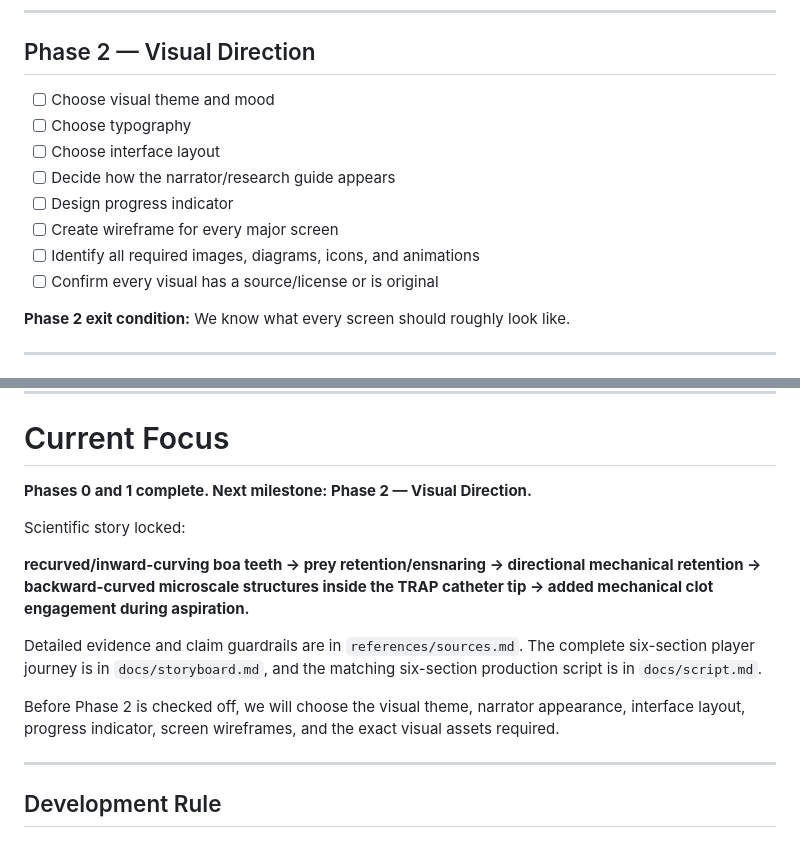
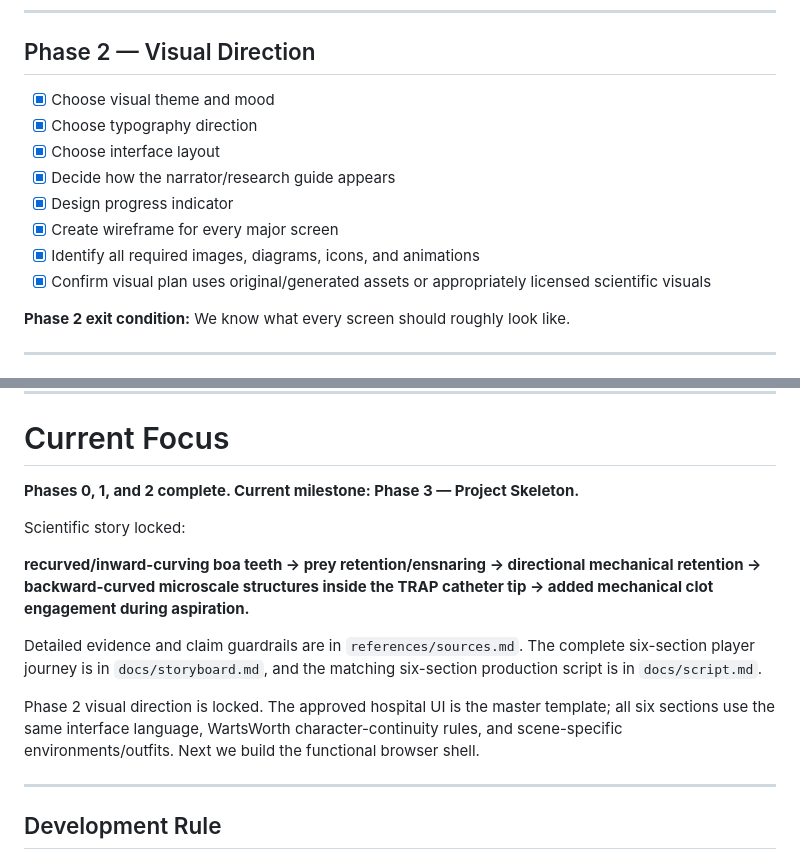
Before and after one commit to Queenbee-creator-tech/InteractiveGame, a Markdown page: README.md, 2 parts joined by grey strips. Rendered like a GitHub page.

Commit message:
Complete Phase 2 and begin Phase 3 project skeleton

```diff
--- a/README.md
+++ b/README.md
@@ -153,14 +153,14 @@ We will check these boxes off as each step is completed.
 
 ## Phase 2 — Visual Direction
 
-- [ ] Choose visual theme and mood
-- [ ] Choose typography
-- [ ] Choose interface layout
-- [ ] Decide how the narrator/research guide appears
-- [ ] Design progress indicator
-- [ ] Create wireframe for every major screen
-- [ ] Identify all required images, diagrams, icons, and animations
-- [ ] Confirm every visual has a source/license or is original
+- [x] Choose visual theme and mood
+- [x] Choose typography direction
+- [x] Choose interface layout
+- [x] Decide how the narrator/research guide appears
+- [x] Design progress indicator
+- [x] Create wireframe for every major screen
+- [x] Identify all required images, diagrams, icons, and animations
+- [x] Confirm visual plan uses original/generated assets or appropriately licensed scientific visuals
 
 **Phase 2 exit condition:** We know what every screen should roughly look like.
 
@@ -342,7 +342,7 @@ We will check these boxes off as each step is completed.
 
 # Current Focus
 
-**Phases 0 and 1 complete. Next milestone: Phase 2 — Visual Direction.**
+**Phases 0, 1, and 2 complete. Current milestone: Phase 3 — Project Skeleton.**
 
 Scientific story locked:
 
@@ -350,7 +350,7 @@ Scientific story locked:
 
 Detailed evidence and claim guardrails are in `references/sources.md`. The complete six-section player journey is in `docs/storyboard.md`, and the matching six-section production script is in `docs/script.md`.
 
-Before Phase 2 is checked off, we will choose the visual theme, narrator appearance, interface layout, progress indicator, screen wireframes, and the exact visual assets required.
+Phase 2 visual direction is locked. The approved hospital UI is the master template; all six sections use the same interface language, WartsWorth character-continuity rules, and scene-specific environments/outfits. Next we build the functional browser shell.
 
 ---
 
```
